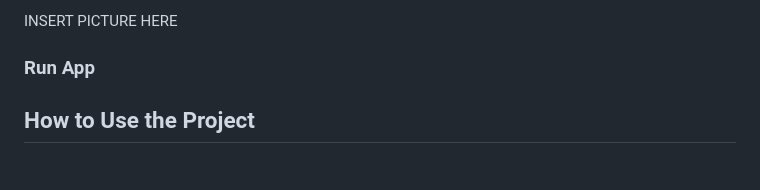
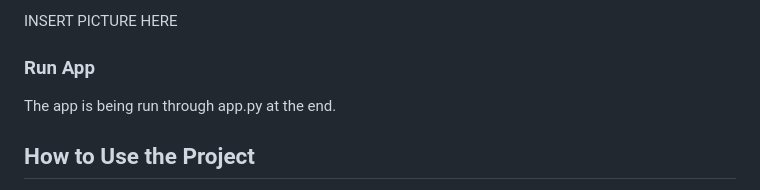
Before and after one commit to pbhan710/project03-group11, a Markdown page: README.md, the part around the change. Rendered like a GitHub page.

```diff
--- a/README.md
+++ b/README.md
@@ -116,6 +116,7 @@ Connect to the local Postgres database and store movies, directors, and actors i
 INSERT PICTURE HERE
 
 ### Run App
+The app is being run through app.py at the end.
 
 ## How to Use the Project
 Provide instructions and examples so users/contributors can use the project.
```
